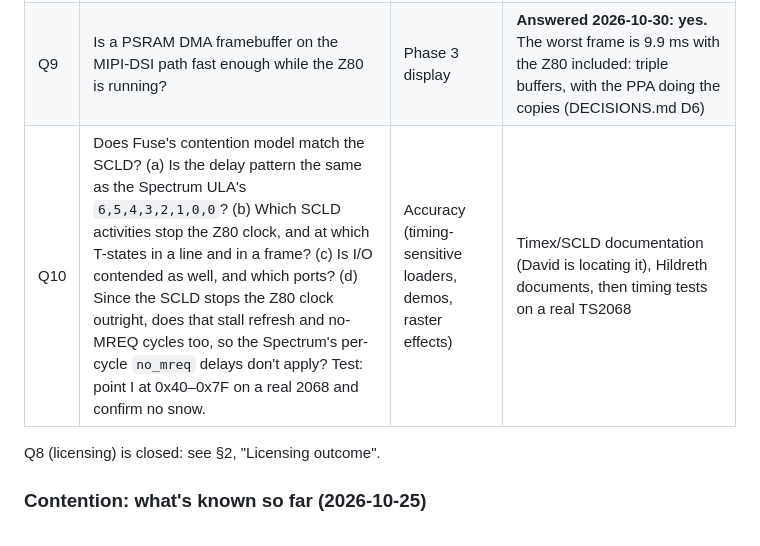
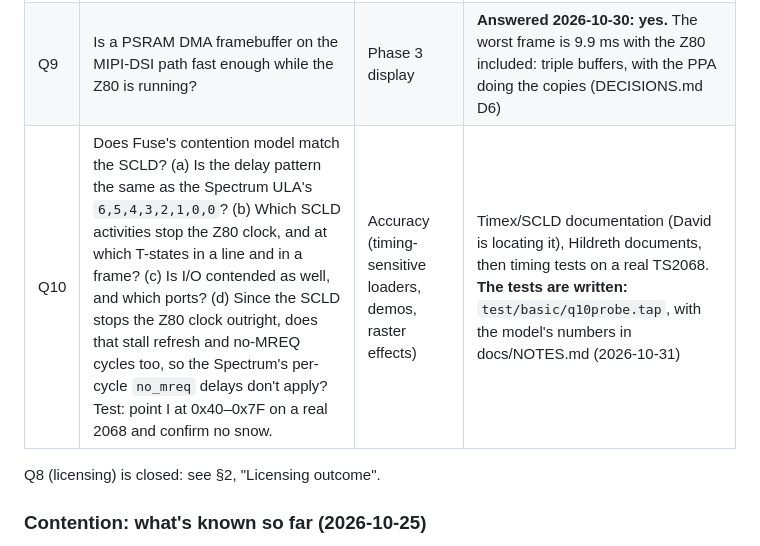
Before and after one commit to timex-sinclair-projects/ts2068-p4, a Markdown page: PLAN.md, the part around the change. Rendered like a GitHub page.

```diff
--- a/PLAN.md
+++ b/PLAN.md
@@ -158,7 +158,7 @@ Sources: Elecrow wiki, CNX Software (Oct 2025), OpenELAB listing, atomic14 board
 | Q6 | Which Fuse files and generated files does the TS2068 machine pull in beyond those listed? | Phase 3 build | Lift-and-compile in Phase 2 |
 | Q7 | How does Fuse render TS2068 hi-res (512-pixel) mode, and does it follow the beam? | Phase 3 display | Read `display.c`; compare with TSRun's documented raster model |
 | Q9 | Is a PSRAM DMA framebuffer on the MIPI-DSI path fast enough while the Z80 is running? | Phase 3 display | **Answered 2026-10-30: yes.** The worst frame is 9.9 ms with the Z80 included: triple buffers, with the PPA doing the copies (DECISIONS.md D6) |
-| Q10 | Does Fuse's contention model match the SCLD? (a) Is the delay pattern the same as the Spectrum ULA's `6,5,4,3,2,1,0,0`? (b) Which SCLD activities stop the Z80 clock, and at which T-states in a line and in a frame? (c) Is I/O contended as well, and which ports? (d) Since the SCLD stops the Z80 clock outright, does that stall refresh and no-MREQ cycles too, so the Spectrum's per-cycle `no_mreq` delays don't apply? Test: point I at 0x40–0x7F on a real 2068 and confirm no snow. | Accuracy (timing-sensitive loaders, demos, raster effects) | Timex/SCLD documentation (David is locating it), Hildreth documents, then timing tests on a real TS2068 |
+| Q10 | Does Fuse's contention model match the SCLD? (a) Is the delay pattern the same as the Spectrum ULA's `6,5,4,3,2,1,0,0`? (b) Which SCLD activities stop the Z80 clock, and at which T-states in a line and in a frame? (c) Is I/O contended as well, and which ports? (d) Since the SCLD stops the Z80 clock outright, does that stall refresh and no-MREQ cycles too, so the Spectrum's per-cycle `no_mreq` delays don't apply? Test: point I at 0x40–0x7F on a real 2068 and confirm no snow. | Accuracy (timing-sensitive loaders, demos, raster effects) | Timex/SCLD documentation (David is locating it), Hildreth documents, then timing tests on a real TS2068. **The tests are written:** `test/basic/q10probe.tap`, with the model's numbers in docs/NOTES.md (2026-10-31) |
 
 Q8 (licensing) is closed: see §2, "Licensing outcome".
 
```
Also changed, not shown: README.md (+2 -0 lines), docs/NOTES.md (+22 -0 lines), docs/images/ts2068-p4.jpg (added), 7 other files.
